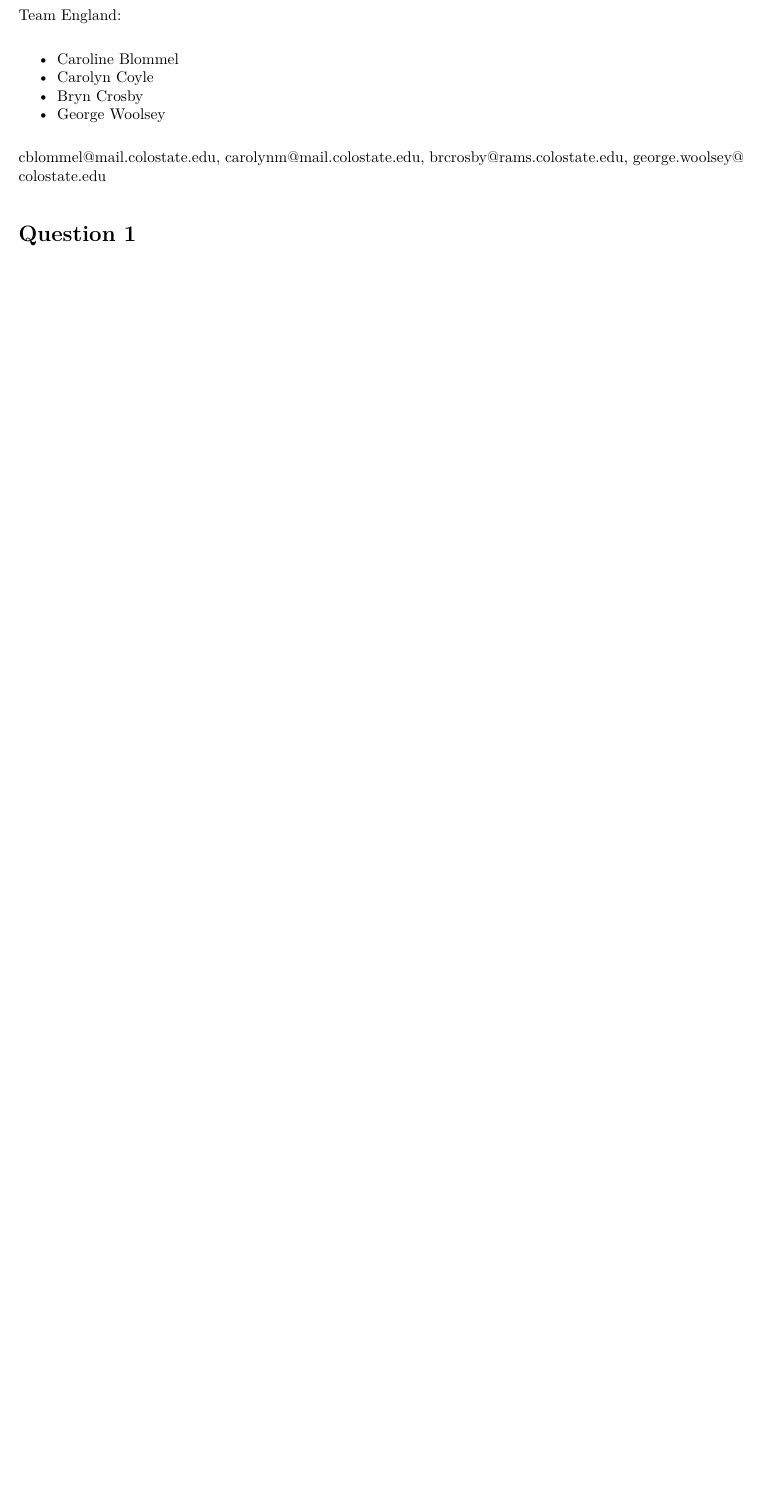
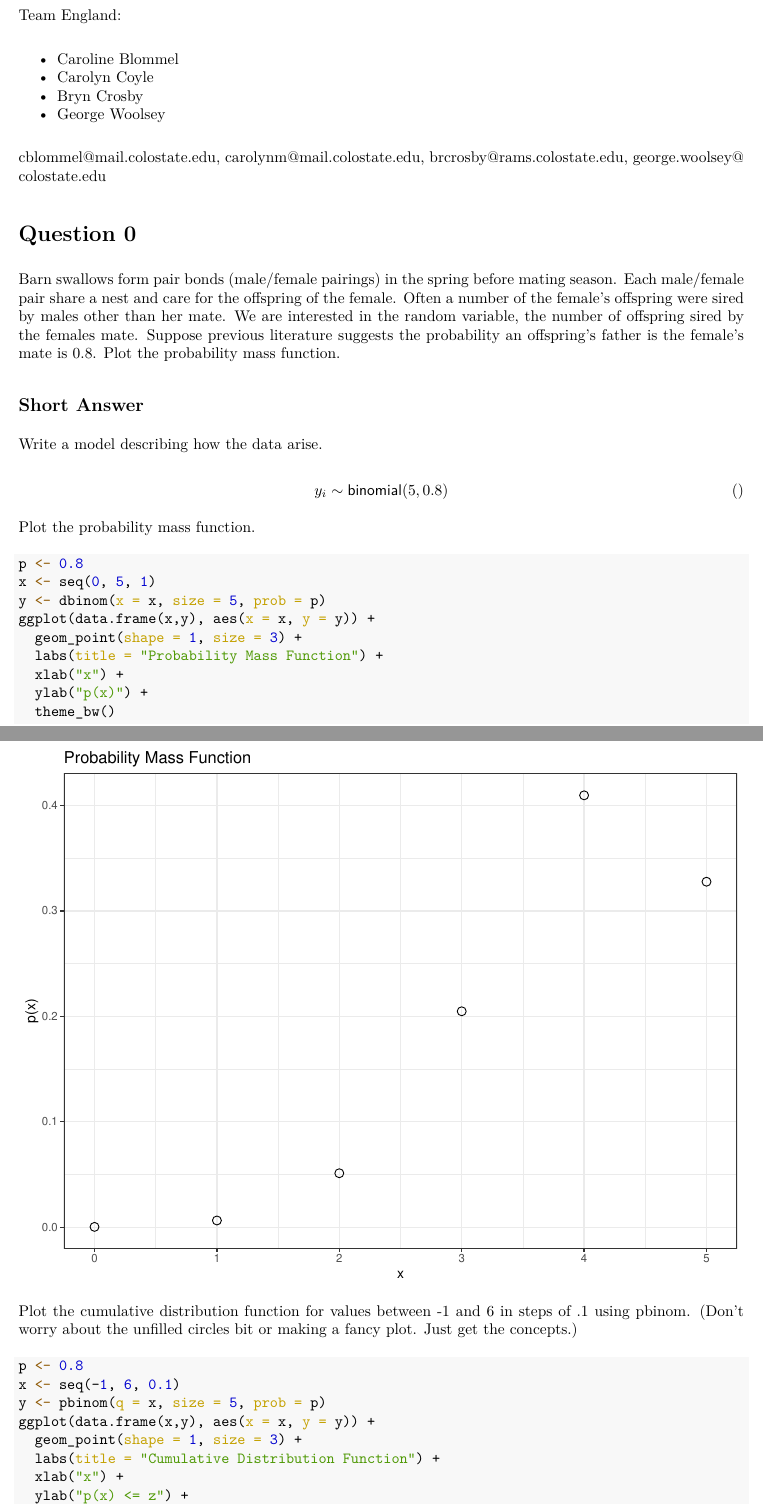
Before and after one commit to georgewoolsey/ess575_probability_lab2_ProbabilityDistributions, an R Markdown document (src/ProbLab_2_England.Rmd): part of page 1 of 5 before the commit and two parts of pages 1 and 2 of 8 after it, the two joined at a grey line, cut so that both start at the same text, the shorter picture padded with empty space. The pictures show the output file ProbLab_2_England.pdf that the author committed with the source.

Commit message:
completing assignment

````diff
--- a/src/ProbLab_2_England.Rmd
+++ b/src/ProbLab_2_England.Rmd
@@ -35,3 +35,41 @@ library(kableExtra)
 set.seed(10)
 ```
 
+# Question 0
+
+Barn swallows form pair bonds (male/female pairings) in the spring before mating season. Each male/female pair share a nest and care for the offspring of the female. Often a number of the female’s offspring were sired by males other than her mate. We are interested in the random variable, the number of offspring sired by the females mate. Suppose previous literature suggests the probability an offspring’s father is the female’s mate is 0.8. Plot the probability mass function.
+
+## Short Answer
+
+Write a model describing how the data arise.
+
+\begin{equation}
+\tag{}
+y_i \sim {\sf binomial}(5 , 0.8)
+\end{equation}
+
+Plot the probability mass function.
+
+```{r, warning=F, message=F, fig.width = 8, fig.height = 6}
+p <- 0.8
+x <- seq(0, 5, 1)
+y <- dbinom(x = x, size = 5, prob = p)
+ggplot(data.frame(x,y), aes(x = x, y = y)) +
+  geom_point(shape = 1, size = 3) +
+  labs(title = "Probability Mass Function") +
+  xlab("x") +
+  ylab("p(x)") +
+  theme_bw()
+```
+
+Plot the cumulative distribution function for values between -1 and 6 in steps of .1 using pbinom. (Don’t worry about the unfilled circles bit or making a fancy plot. Just get the concepts.)
+
+```{r, warning=F, message=F, fig.width = 8, fig.height = 6}
+p <- 0.8
+x <- seq(-1, 6, 0.1)
+y <- pbinom(q = x, size = 5, prob = p)
+ggplot(data.frame(x,y), aes(x = x, y = y)) +
+  geom_point(shape = 1, size = 3) +
+  labs(title = "Cumulative Distribution Function") +
+  xlab("x") +
+  ylab("p(x) <= z") +
````
Also changed, not shown: ProbLab_2_England.pdf, src/ProbLab_2_England.Rmd (48 more changed lines).
